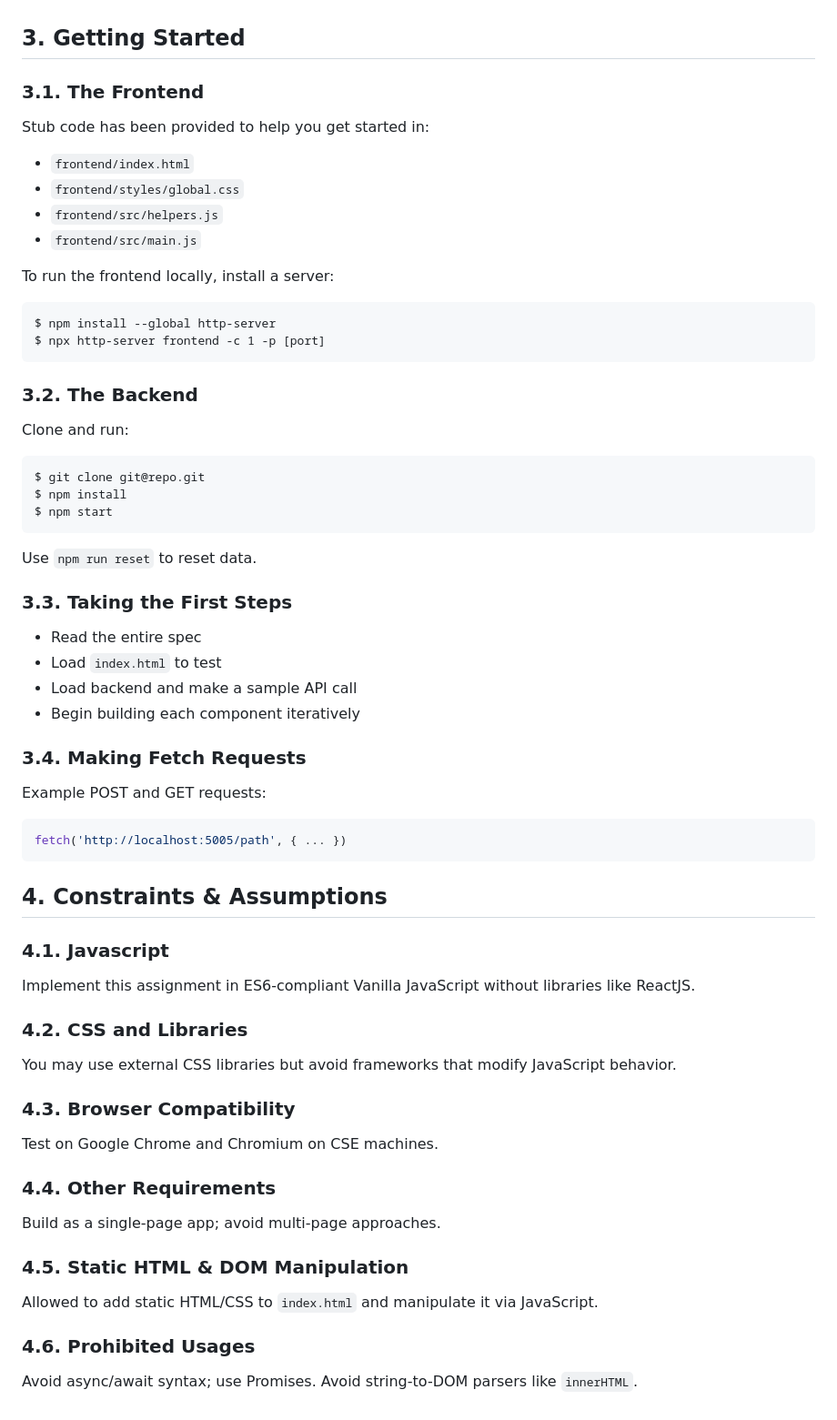
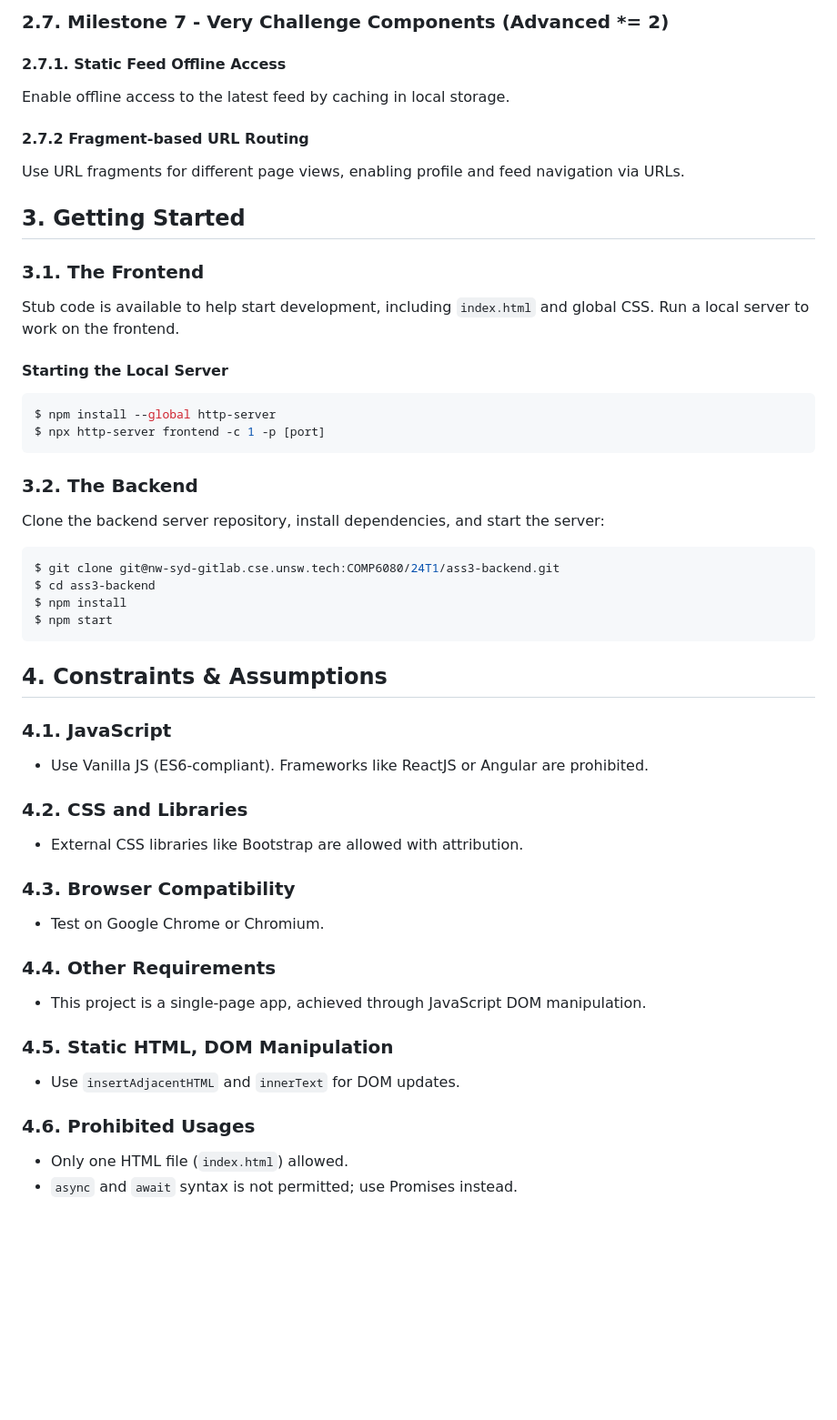
Before and after one commit to PeterZG/Vanilla-JS-Qanda, a Markdown page: README.md, the part around one of its changes. Shown at 91% size. GitHub-like rendering; blank space fills up the shorter version.

````diff
--- a/README.md
+++ b/README.md
@@ -52,59 +69,56 @@ To complete the project successfully, it is recommended to watch the following c
+### 2.7. Milestone 7 - Very Challenge Components (Advanced *= 2)
+
+#### 2.7.1. Static Feed Offline Access
+Enable offline access to the latest feed by caching in local storage.
+
+#### 2.7.2 Fragment-based URL Routing
+Use URL fragments for different page views, enabling profile and feed navigation via URLs.
 
 ## 3. Getting Started
 
 ### 3.1. The Frontend
 
-Stub code has been provided to help you get started in:
- * `frontend/index.html`
- * `frontend/styles/global.css`
- * `frontend/src/helpers.js`
- * `frontend/src/main.js`
+Stub code is available to help start development, including `index.html` and global CSS. Run a local server to work on the frontend.
 
-To run the frontend locally, install a server:
-```
+#### Starting the Local Server
+```bash
 $ npm install --global http-server
 $ npx http-server frontend -c 1 -p [port]
 ```
 
 ### 3.2. The Backend
 
-Clone and run:
-```
-$ git clone git@repo.git
+Clone the backend server repository, install dependencies, and start the server:
+```bash
+$ git clone git@nw-syd-gitlab.cse.unsw.tech:COMP6080/24T1/ass3-backend.git
+$ cd ass3-backend
 $ npm install
 $ npm start
 ```
 
-Use `npm run reset` to reset data.
-
-### 3.3. Taking the First Steps
-- Read the entire spec
-- Load `index.html` to test
-- Load backend and make a sample API call
-- Begin building each component iteratively
-
-### 3.4. Making Fetch Requests
-Example POST and GET requests:
-```javascript
-fetch('http://localhost:5005/path', { ... })
-```
-
 ## 4. Constraints & Assumptions
 
-### 4.1. Javascript
-Implement this assignment in ES6-compliant Vanilla JavaScript without libraries like ReactJS.
+### 4.1. JavaScript
+
+- Use Vanilla JS (ES6-compliant). Frameworks like ReactJS or Angular are prohibited.
 
 ### 4.2. CSS and Libraries
-You may use external CSS libraries but avoid frameworks that modify JavaScript behavior.
+
+- External CSS libraries like Bootstrap are allowed with attribution.
 
 ### 4.3. Browser Compatibility
-Test on Google Chrome and Chromium on CSE machines.
+
+- Test on Google Chrome or Chromium.
 
 ### 4.4. Other Requirements
-Build as a single-page app; avoid multi-page approaches.
 
-### 4.5. Static HTML & DOM Manipulation
-Allowed to add static HTML/CSS to `index.html` and manipulate it via JavaScript.
+- This project is a single-page app, achieved through JavaScript DOM manipulation.
+
+### 4.5. Static HTML, DOM Manipulation
+
+- Use `insertAdjacentHTML` and `innerText` for DOM updates.
 
 ### 4.6. Prohibited Usages
-Avoid async/await syntax; use Promises. Avoid string-to-DOM parsers like `innerHTML`.
+
+- Only one HTML file (`index.html`) allowed.
+- `async` and `await` syntax is not permitted; use Promises instead.
````
Also changed, not shown: other parts of README.md (+41 -24 lines).
